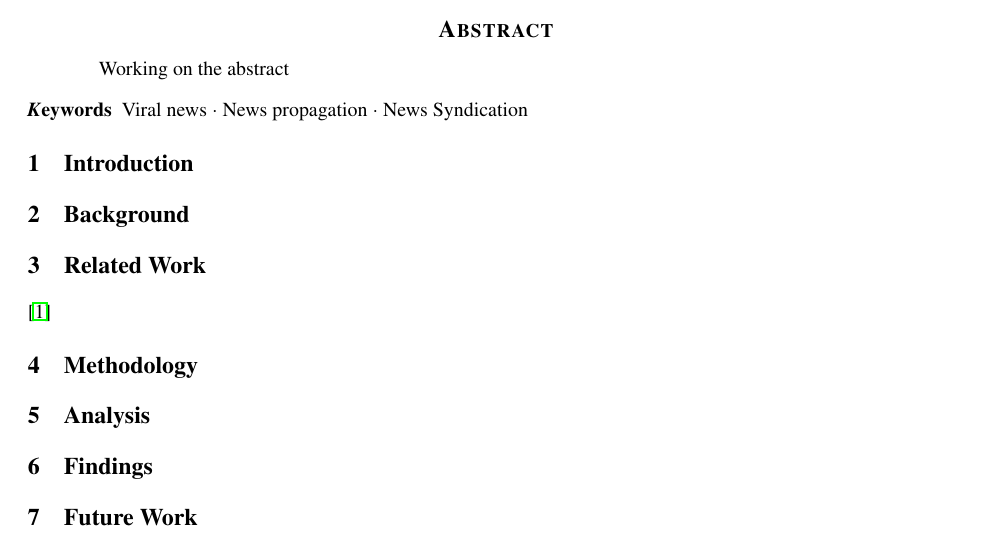
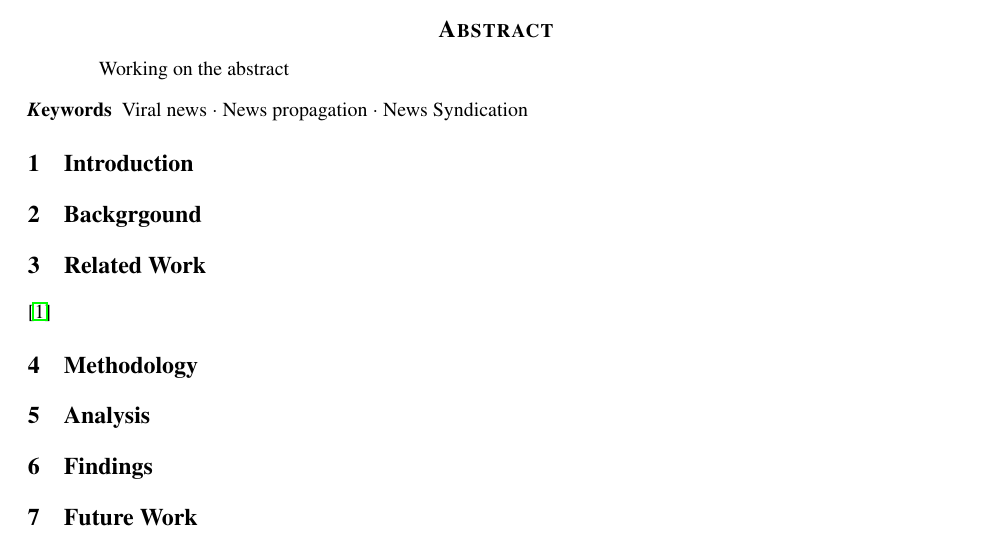
Before and after one commit to g2des/spectacle, a LaTeX paper (paper/paper.tex): part of the page, cut so that both start at the same text. Compiled offline with pdfLaTeX.

Commit message:
Revert "Update on Overleaf."
This reverts commit b2b522b6828e4c76b9d6ffcfb68a00ad2babc8e9.

```diff
--- a/paper/paper.tex
+++ b/paper/paper.tex
@@ -71,7 +71,7 @@ Working on the abstract
 \section{Introduction}
 
 
-\section{Background}
+\section{Backgrgound}
 %\label{sec:headings}
 
 
```
